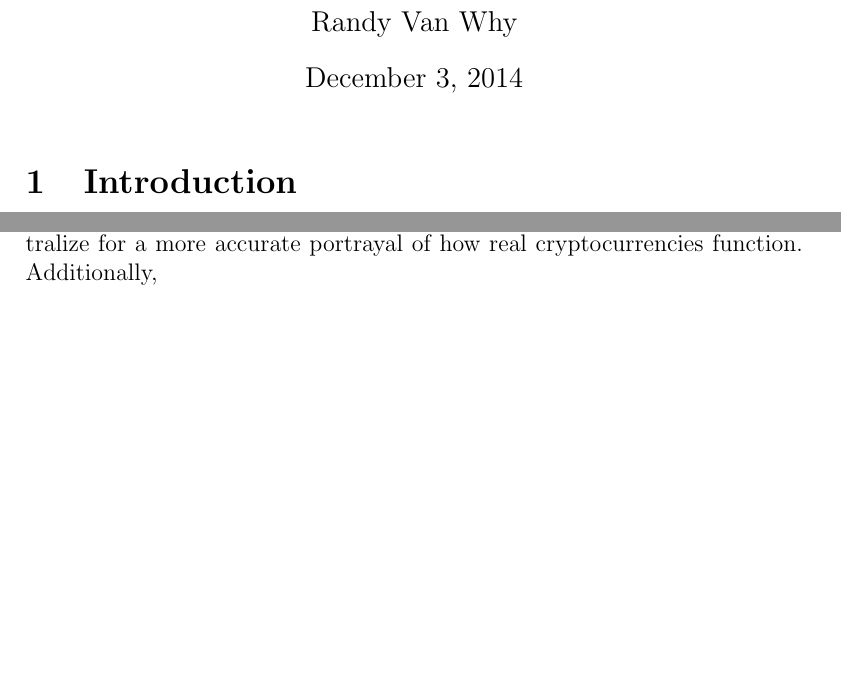
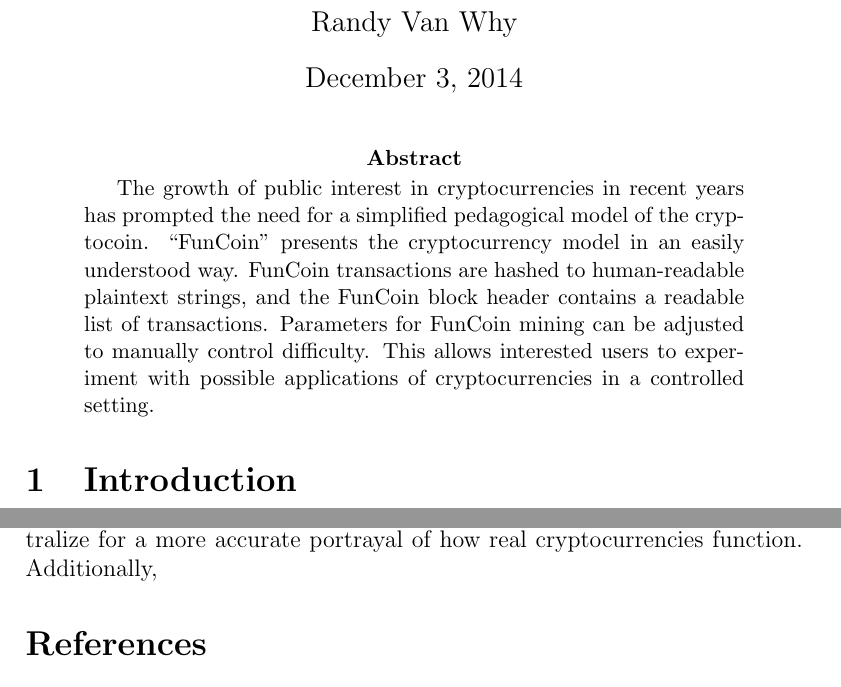
Before and after one commit to 0culus/FunCoin, a LaTeX paper (report/report.tex): two parts of pages 1 and 7 of 8 before the commit and two parts of pages 1 and 8 of 8 after it, joined at a grey line, cut so that both start at the same text, the shorter picture padded with empty space. Compiled offline with pdfLaTeX.

Commit message:
ADD: added abstract

```diff
--- a/report/report.tex
+++ b/report/report.tex
@@ -8,6 +8,10 @@
 \title{CSE441 Semester Project: FunCoin}
 \author{Rob Kelly\\Sean Turner\\Randy Van Why}
 \maketitle
+
+\begin{abstract}
+  The growth of public interest in cryptocurrencies in recent years has prompted the need for a simplified pedagogical model of the cryptocoin. ``FunCoin'' presents the cryptocurrency model in an easily understood way. FunCoin transactions are hashed to human-readable plaintext strings, and the FunCoin block header contains a readable list of transactions. Parameters for FunCoin mining can be adjusted to manually control difficulty. This allows interested users to experiment with possible applications of cryptocurrencies in a controlled setting.
+\end{abstract}
 
 \section{Introduction}
 With the advent of global telecommunications and the internet in the past decade, methods of secure digital payments for goods and services have very quickly become an extremely important topic to a great many interested parties. One solution to the digital-commerce that has gained a great deal of traction quite recently is the idea of a cryptography-based ``cryptocurrency''. In just a few short years, cryptocurrencies have grown from an obscure topic of interest for cryptography enthusiasts and die-hard political activists to a widely-accepted payment solution in the online commerce marketplace. This growing trend of popular acceptance has spawned a growing crowd of cryptocurrency users interested in the possible applications of cryptocurrencies who may not be familiar with the underlying cryptographic principles on which popular cryptocurrencies are based.
```
